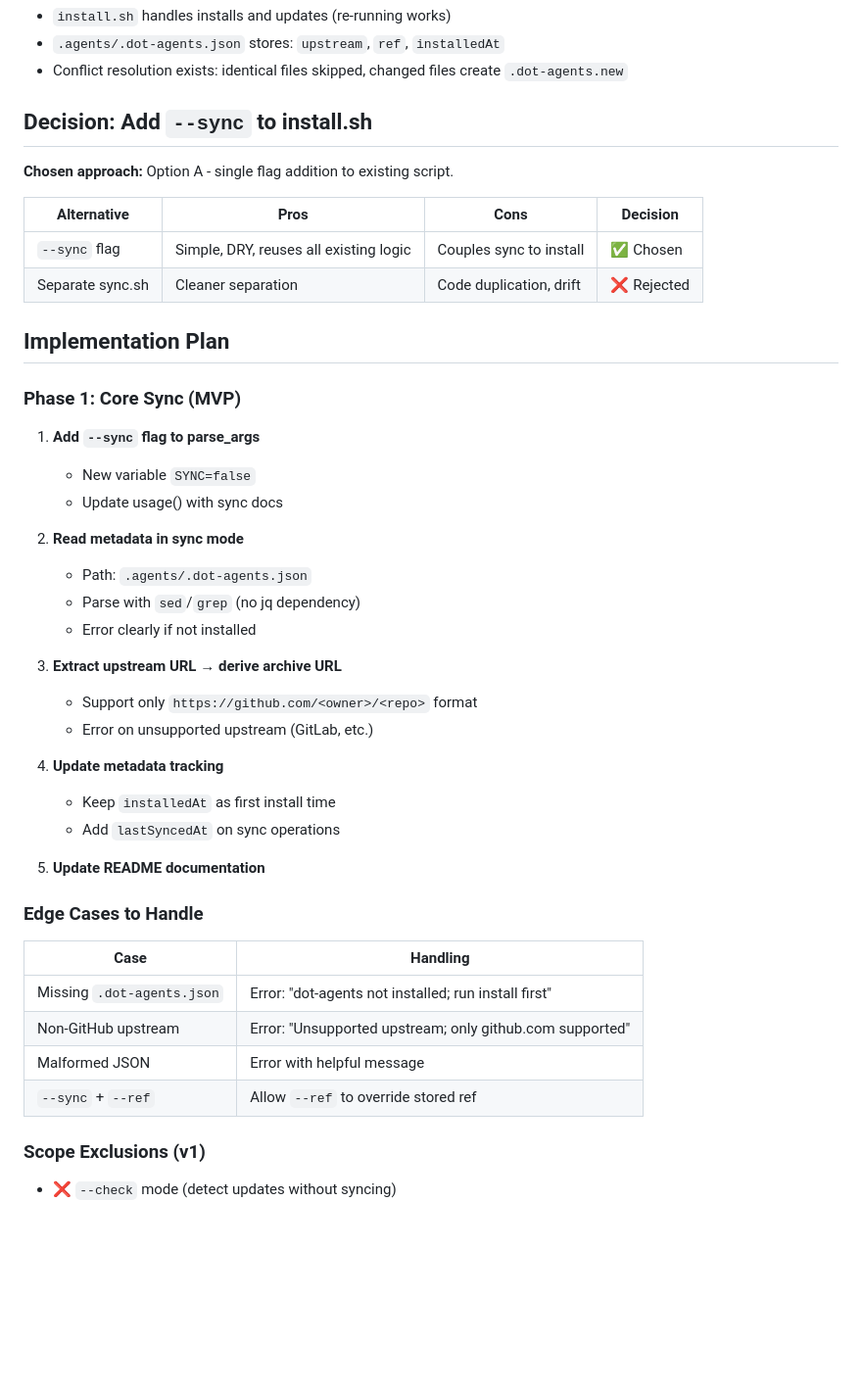
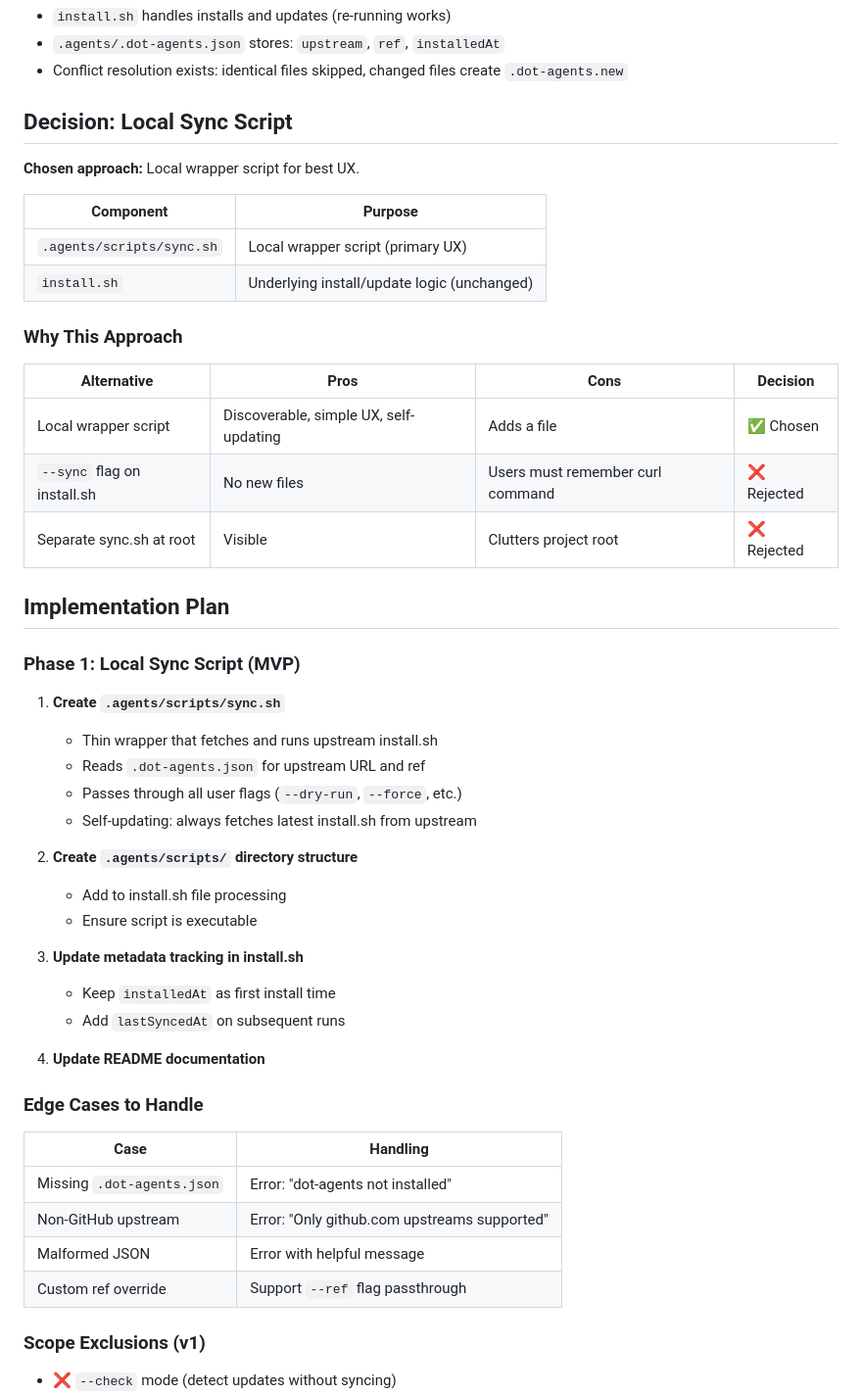
Before and after one commit to colmarius/dot-agents, a Markdown page: .agents/research/sync-feature.md, the part around one of its changes. Shown at 98% size. Rendered like a GitHub page; blank space fills up the shorter version.

```diff
--- a/.agents/research/sync-feature.md
+++ b/.agents/research/sync-feature.md
@@ -13,46 +13,51 @@ Projects with dot-agents installed need an easy way to check for and pull update
 - `.agents/.dot-agents.json` stores: `upstream`, `ref`, `installedAt`
 - Conflict resolution exists: identical files skipped, changed files create `.dot-agents.new`
 
-## Decision: Add `--sync` to install.sh
+## Decision: Local Sync Script
 
-**Chosen approach:** Option A - single flag addition to existing script.
+**Chosen approach:** Local wrapper script for best UX.
+
+| Component | Purpose |
+|-----------|---------|
+| `.agents/scripts/sync.sh` | Local wrapper script (primary UX) |
+| `install.sh` | Underlying install/update logic (unchanged) |
+
+### Why This Approach
 
 | Alternative | Pros | Cons | Decision |
 |-------------|------|------|----------|
-| `--sync` flag | Simple, DRY, reuses all existing logic | Couples sync to install | ✅ Chosen |
-| Separate sync.sh | Cleaner separation | Code duplication, drift | ❌ Rejected |
+| Local wrapper script | Discoverable, simple UX, self-updating | Adds a file | ✅ Chosen |
+| `--sync` flag on install.sh | No new files | Users must remember curl command | ❌ Rejected |
+| Separate sync.sh at root | Visible | Clutters project root | ❌ Rejected |
 
 ## Implementation Plan
 
-### Phase 1: Core Sync (MVP)
+### Phase 1: Local Sync Script (MVP)
 
-1. **Add `--sync` flag to parse_args**
-   - New variable `SYNC=false`
-   - Update usage() with sync docs
+1. **Create `.agents/scripts/sync.sh`**
+   - Thin wrapper that fetches and runs upstream install.sh
+   - Reads `.dot-agents.json` for upstream URL and ref
+   - Passes through all user flags (`--dry-run`, `--force`, etc.)
+   - Self-updating: always fetches latest install.sh from upstream
 
-2. **Read metadata in sync mode**
-   - Path: `.agents/.dot-agents.json`
-   - Parse with `sed`/`grep` (no jq dependency)
-   - Error clearly if not installed
+2. **Create `.agents/scripts/` directory structure**
+   - Add to install.sh file processing
+   - Ensure script is executable
 
-3. **Extract upstream URL → derive archive URL**
-   - Support only `https://github.com/<owner>/<repo>` format
-   - Error on unsupported upstream (GitLab, etc.)
+3. **Update metadata tracking in install.sh**
+   - Keep `installedAt` as first install time
+   - Add `lastSyncedAt` on subsequent runs
 
-4. **Update metadata tracking**
-   - Keep `installedAt` as first install time
-   - Add `lastSyncedAt` on sync operations
-
-5. **Update README documentation**
+4. **Update README documentation**
 
 ### Edge Cases to Handle
 
 | Case | Handling |
 |------|----------|
-| Missing `.dot-agents.json` | Error: "dot-agents not installed; run install first" |
-| Non-GitHub upstream | Error: "Unsupported upstream; only github.com supported" |
+| Missing `.dot-agents.json` | Error: "dot-agents not installed" |
+| Non-GitHub upstream | Error: "Only github.com upstreams supported" |
 | Malformed JSON | Error with helpful message |
-| `--sync` + `--ref` | Allow `--ref` to override stored ref |
+| Custom ref override | Support `--ref` flag passthrough |
 
 ### Scope Exclusions (v1)
 
```
Also changed, not shown: other parts of .agents/research/sync-feature.md (+51 -14 lines).
